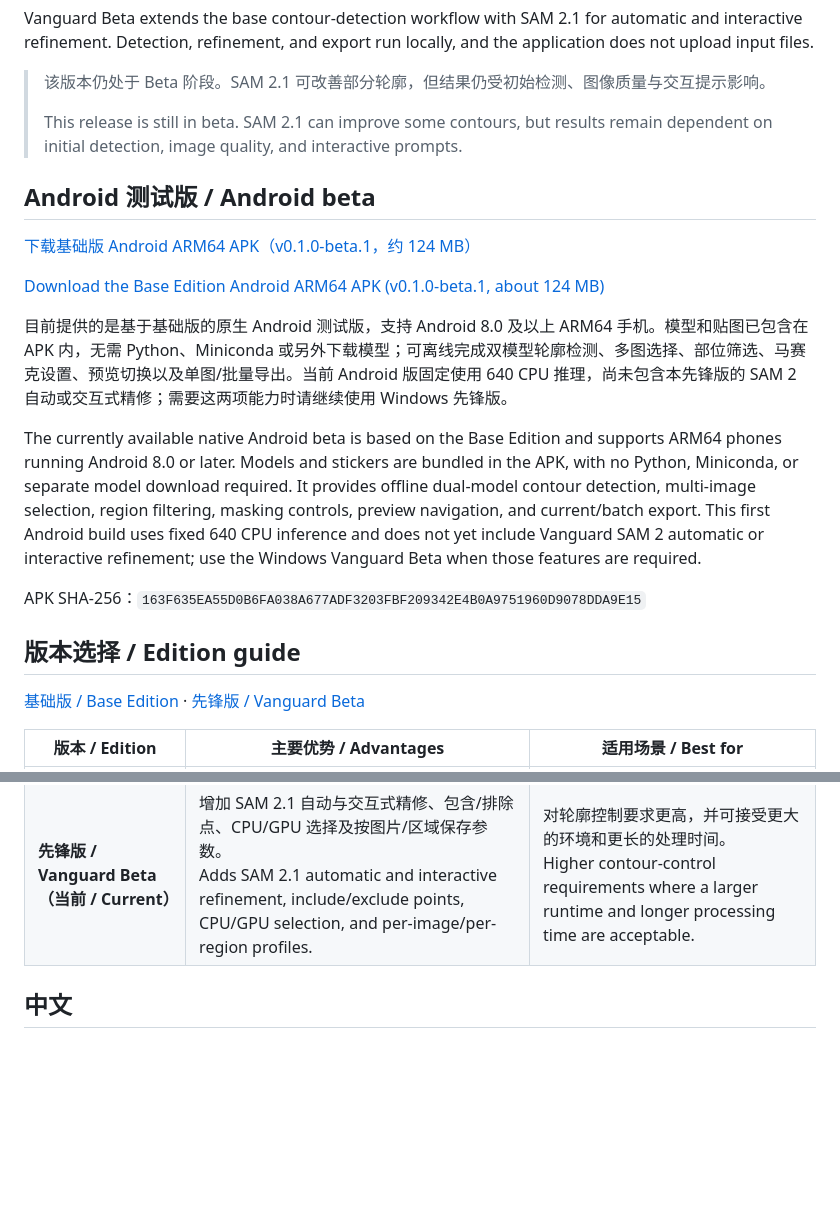
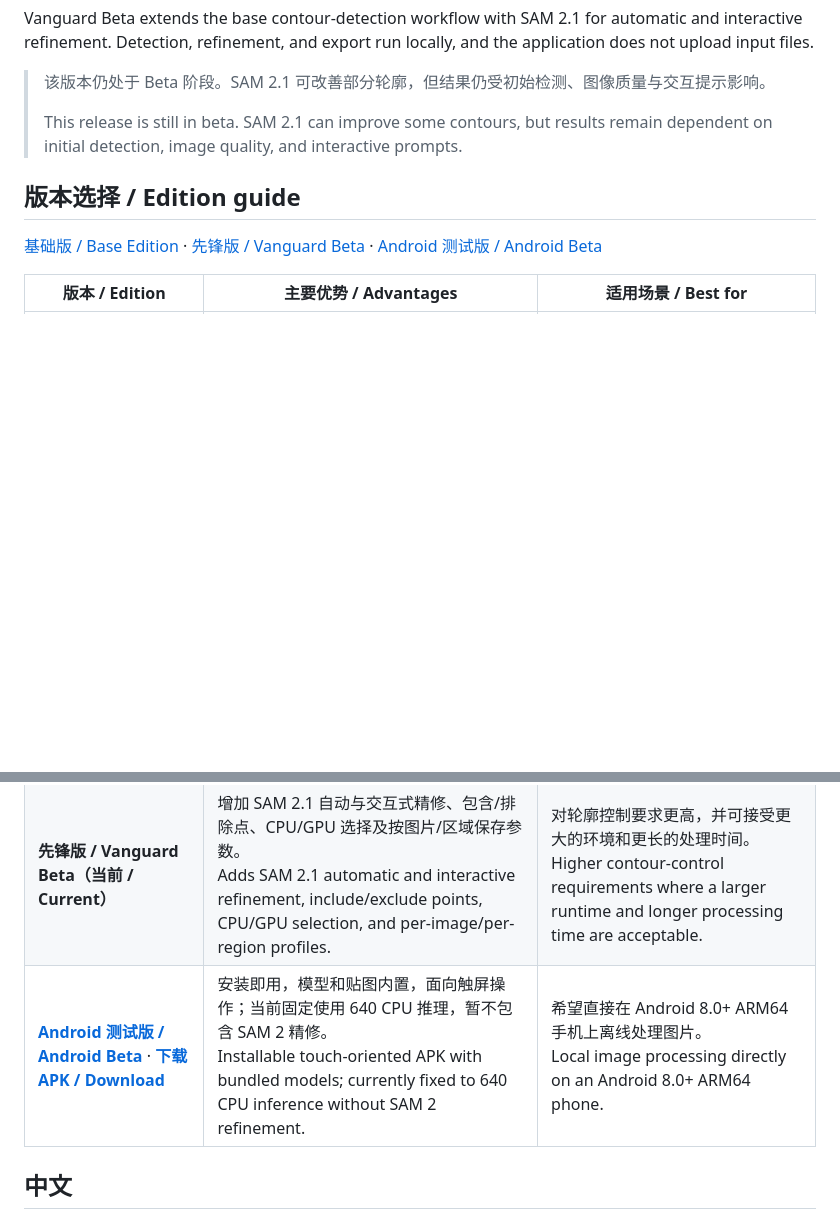
Before and after one commit to Buchile67/buchile-censor-vanguard-beta, a Markdown page: README.md, 2 parts joined by grey strips. GitHub-like rendering; blank space fills up the shorter version.

Commit message:
Move Android links into edition guide

```diff
--- a/README.md
+++ b/README.md
@@ -8,26 +8,15 @@ Vanguard Beta extends the base contour-detection workflow with SAM 2.1 for autom
 >
 > This release is still in beta. SAM 2.1 can improve some contours, but results remain dependent on initial detection, image quality, and interactive prompts.
 
-## Android 测试版 / Android beta
-
-[下载基础版 Android ARM64 APK（v0.1.0-beta.1，约 124 MB）](https://github.com/Buchile67/buchile-censor/releases/download/v0.1.0-android-beta.1/Buchile-Censor-Android-v0.1.0-beta.1-arm64.apk)
-
-[Download the Base Edition Android ARM64 APK (v0.1.0-beta.1, about 124 MB)](https://github.com/Buchile67/buchile-censor/releases/download/v0.1.0-android-beta.1/Buchile-Censor-Android-v0.1.0-beta.1-arm64.apk)
-
-目前提供的是基于基础版的原生 Android 测试版，支持 Android 8.0 及以上 ARM64 手机。模型和贴图已包含在 APK 内，无需 Python、Miniconda 或另外下载模型；可离线完成双模型轮廓检测、多图选择、部位筛选、马赛克设置、预览切换以及单图/批量导出。当前 Android 版固定使用 640 CPU 推理，尚未包含本先锋版的 SAM 2 自动或交互式精修；需要这两项能力时请继续使用 Windows 先锋版。
-
-The currently available native Android beta is based on the Base Edition and supports ARM64 phones running Android 8.0 or later. Models and stickers are bundled in the APK, with no Python, Miniconda, or separate model download required. It provides offline dual-model contour detection, multi-image selection, region filtering, masking controls, preview navigation, and current/batch export. This first Android build uses fixed 640 CPU inference and does not yet include Vanguard SAM 2 automatic or interactive refinement; use the Windows Vanguard Beta when those features are required.
-
-APK SHA-256：`163F635EA55D0B6FA038A677ADF3203FBF209342E4B0A9751960D9078DDA9E15`
-
 ## 版本选择 / Edition guide
 
-[基础版 / Base Edition](https://github.com/Buchile67/buchile-censor) · [先锋版 / Vanguard Beta](https://github.com/Buchile67/buchile-censor-vanguard-beta)
+[基础版 / Base Edition](https://github.com/Buchile67/buchile-censor) · [先锋版 / Vanguard Beta](https://github.com/Buchile67/buchile-censor-vanguard-beta) · [Android 测试版 / Android Beta](https://github.com/Buchile67/buchile-censor-android)
 
 | 版本 / Edition | 主要优势 / Advantages | 适用场景 / Best for |
 | --- | --- | --- |
 | **[基础版 / Base Edition](https://github.com/Buchile67/buchile-censor)** | 环境更轻、启动与批量处理更快；保留轮廓级遮挡、贴图和低阈值补检等核心功能。<br>Lighter runtime and faster startup/batch processing while retaining contour masking, stickers, and low-threshold recovery. | 优先考虑易部署、处理速度和批量工作流。<br>Prioritizing simpler deployment, speed, and batch workflows. |
 | **先锋版 / Vanguard Beta（当前 / Current）** | 增加 SAM 2.1 自动与交互式精修、包含/排除点、CPU/GPU 选择及按图片/区域保存参数。<br>Adds SAM 2.1 automatic and interactive refinement, include/exclude points, CPU/GPU selection, and per-image/per-region profiles. | 对轮廓控制要求更高，并可接受更大的环境和更长的处理时间。<br>Higher contour-control requirements where a larger runtime and longer processing time are acceptable. |
+| **[Android 测试版 / Android Beta](https://github.com/Buchile67/buchile-censor-android)** · **[下载 APK / Download](https://github.com/Buchile67/buchile-censor-android/releases/download/v0.1.0-android-beta.1/Buchile-Censor-Android-v0.1.0-beta.1-arm64.apk)** | 安装即用，模型和贴图内置，面向触屏操作；当前固定使用 640 CPU 推理，暂不包含 SAM 2 精修。<br>Installable touch-oriented APK with bundled models; currently fixed to 640 CPU inference without SAM 2 refinement. | 希望直接在 Android 8.0+ ARM64 手机上离线处理图片。<br>Local image processing directly on an Android 8.0+ ARM64 phone. |
 
 ## 中文
 
```
